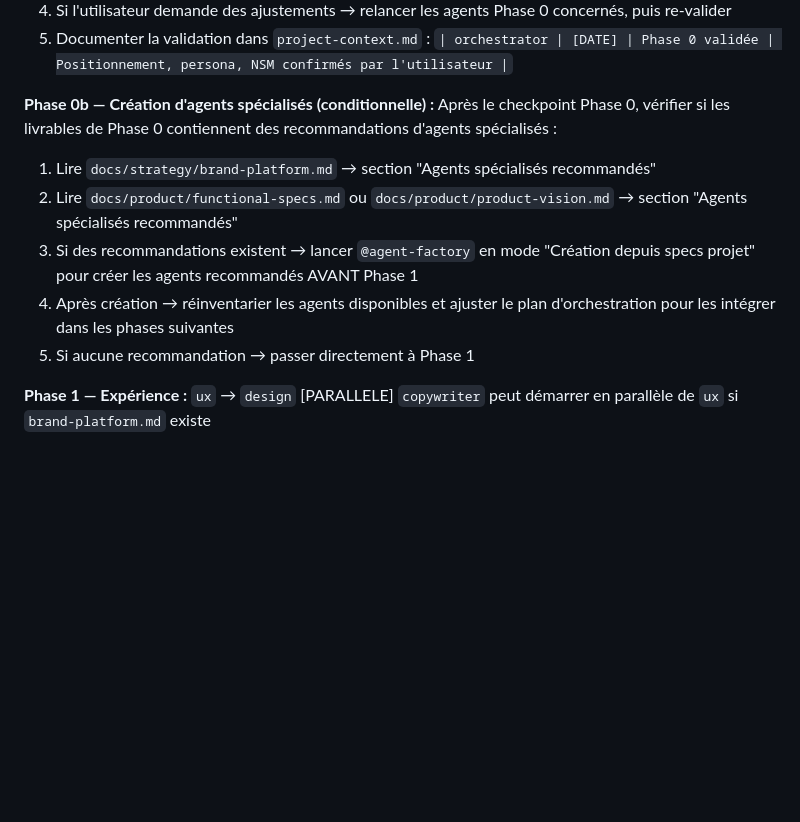
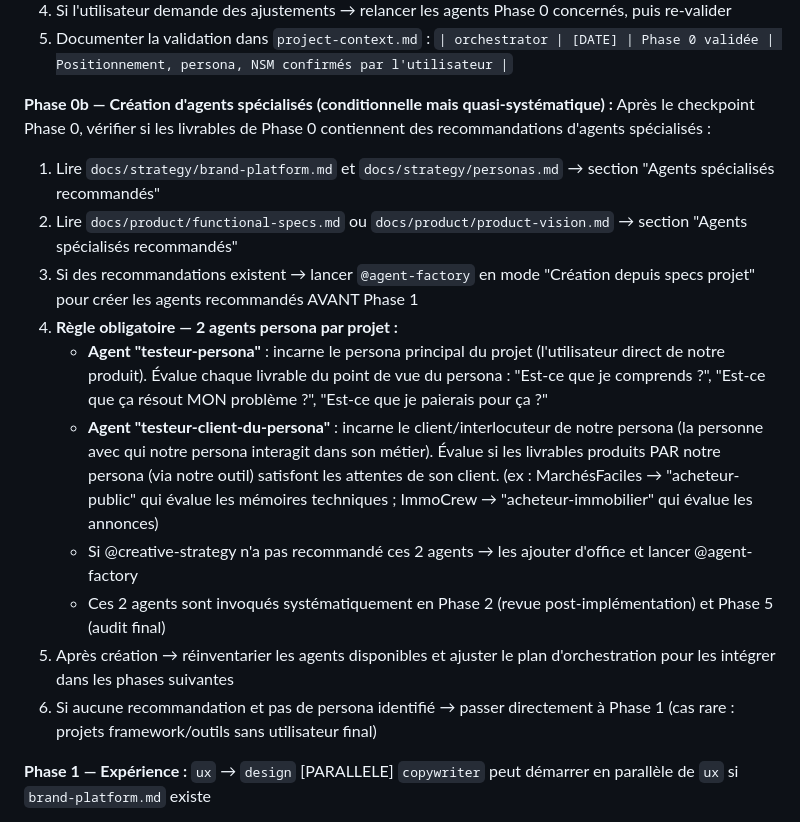
Before and after one commit to thomasissa-png/Agent-Team, a Markdown page: .claude/agents/orchestrator.md, the part around the change. Drawn GitHub-style; blank space fills up the shorter version.

Commit message:
Personas clients-de-clients + 2 agents persona obligatoires par projet
1. creative-strategy.md : obligation de documenter les personas des
   clients de nos personas (ex: acheteur public pour MarchésFaciles)
2. orchestrator.md Phase 0b : création automatique de 2 agents persona
   - testeur-persona (utilisateur direct)
   - testeur-client-du-persona (client final indirect)
3. Auto-évaluation + méthode d'identification enrichies

https://claude.ai/code/session_012Fn8CXfpRMQ3C9kfhab91b

```diff
--- a/.claude/agents/orchestrator.md
+++ b/.claude/agents/orchestrator.md
@@ -521,13 +521,18 @@ Avant de passer à la Phase 1, l'orchestrateur DOIT :
 4. Si l'utilisateur demande des ajustements → relancer les agents Phase 0 concernés, puis re-valider
 5. Documenter la validation dans `project-context.md` : `| orchestrator | [DATE] | Phase 0 validée | Positionnement, persona, NSM confirmés par l'utilisateur |`
 
-**Phase 0b — Création d'agents spécialisés (conditionnelle) :**
+**Phase 0b — Création d'agents spécialisés (conditionnelle mais quasi-systématique) :**
 Après le checkpoint Phase 0, vérifier si les livrables de Phase 0 contiennent des recommandations d'agents spécialisés :
-1. Lire `docs/strategy/brand-platform.md` → section "Agents spécialisés recommandés"
+1. Lire `docs/strategy/brand-platform.md` et `docs/strategy/personas.md` → section "Agents spécialisés recommandés"
 2. Lire `docs/product/functional-specs.md` ou `docs/product/product-vision.md` → section "Agents spécialisés recommandés"
 3. Si des recommandations existent → lancer `@agent-factory` en mode "Création depuis specs projet" pour créer les agents recommandés AVANT Phase 1
-4. Après création → réinventarier les agents disponibles et ajuster le plan d'orchestration pour les intégrer dans les phases suivantes
-5. Si aucune recommandation → passer directement à Phase 1
+4. **Règle obligatoire — 2 agents persona par projet :**
+   - **Agent "testeur-persona"** : incarne le persona principal du projet (l'utilisateur direct de notre produit). Évalue chaque livrable du point de vue du persona : "Est-ce que je comprends ?", "Est-ce que ça résout MON problème ?", "Est-ce que je paierais pour ça ?"
+   - **Agent "testeur-client-du-persona"** : incarne le client/interlocuteur de notre persona (la personne avec qui notre persona interagit dans son métier). Évalue si les livrables produits PAR notre persona (via notre outil) satisfont les attentes de son client. (ex : MarchésFaciles → "acheteur-public" qui évalue les mémoires techniques ; ImmoCrew → "acheteur-immobilier" qui évalue les annonces)
+   - Si @creative-strategy n'a pas recommandé ces 2 agents → les ajouter d'office et lancer @agent-factory
+   - Ces 2 agents sont invoqués systématiquement en Phase 2 (revue post-implémentation) et Phase 5 (audit final)
+5. Après création → réinventarier les agents disponibles et ajuster le plan d'orchestration pour les intégrer dans les phases suivantes
+6. Si aucune recommandation et pas de persona identifié → passer directement à Phase 1 (cas rare : projets framework/outils sans utilisateur final)
 
 **Phase 1 — Expérience :**
 `ux` → `design`
```
Also changed, not shown: .claude/agents/creative-strategy.md (+5 -2 lines).
